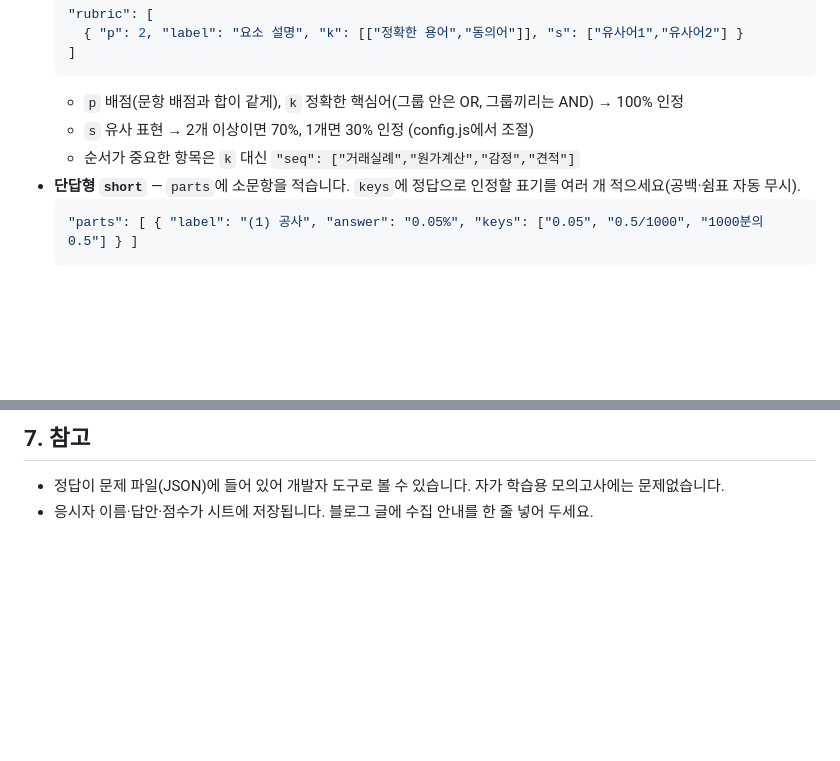
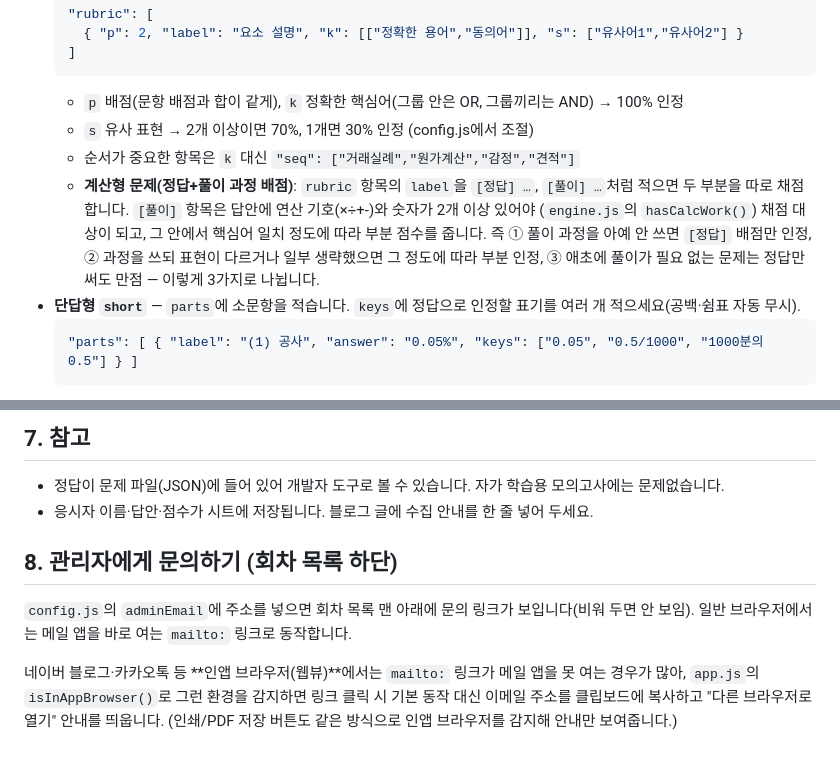
Before and after one commit to Littlestarkr/publicprocurement-practical, a Markdown page: README.md, 2 parts joined by grey strips. GitHub-like rendering; blank space fills up the shorter version.

Commit message:
docs: README에 계산형 채점 기준·인앱 브라우저 문의 링크 처리 설명 추가 (#18)
- hasCalcWork() 기반 [정답]/[풀이] 채점 3단계(풀이 없음/일부 생략/풀이 불필요) 설명
- 관리자 문의 mailto 링크가 네이버·카카오톡 인앱 브라우저에서 대체 동작하는 방식 설명


Claude-Session: https://claude.ai/code/session_0184PNHWSzUaWMVCCnwVbq8b

Co-authored-by: Claude <noreply@anthropic.com>

````diff
--- a/README.md
+++ b/README.md
@@ -56,6 +56,12 @@ run-local.bat       내 컴퓨터에서 미리보기 (Python 필요, 선택)
   - `p` 배점(문항 배점과 합이 같게), `k` 정확한 핵심어(그룹 안은 OR, 그룹끼리는 AND) → 100% 인정
   - `s` 유사 표현 → 2개 이상이면 70%, 1개면 30% 인정 (config.js에서 조절)
   - 순서가 중요한 항목은 `k` 대신 `"seq": ["거래실례","원가계산","감정","견적"]`
+  - **계산형 문제(정답+풀이 과정 배점)**: `rubric` 항목의 `label`을 `[정답] …`, `[풀이] …`처럼 적으면
+    두 부분을 따로 채점합니다. `[풀이]` 항목은 답안에 연산 기호(×÷+-)와 숫자가 2개 이상 있어야
+    (`engine.js`의 `hasCalcWork()`) 채점 대상이 되고, 그 안에서 핵심어 일치 정도에 따라 부분
+    점수를 줍니다. 즉 ① 풀이 과정을 아예 안 쓰면 `[정답]` 배점만 인정, ② 과정을 쓰되 표현이
+    다르거나 일부 생략했으면 그 정도에 따라 부분 인정, ③ 애초에 풀이가 필요 없는 문제는 정답만
+    써도 만점 — 이렇게 3가지로 나뉩니다.
 - **단답형 `short`** — `parts`에 소문항을 적습니다. `keys`에 정답으로 인정할 표기를 여러 개 적으세요(공백·쉼표 자동 무시).
   ```json
   "parts": [ { "label": "(1) 공사", "answer": "0.05%", "keys": ["0.05", "0.5/1000", "1000분의0.5"] } ]
@@ -124,3 +130,13 @@ Python이 없으면 push 후 Pages 주소에서 확인하거나 VS Code의 *Live
 
 - 정답이 문제 파일(JSON)에 들어 있어 개발자 도구로 볼 수 있습니다. 자가 학습용 모의고사에는 문제없습니다.
 - 응시자 이름·답안·점수가 시트에 저장됩니다. 블로그 글에 수집 안내를 한 줄 넣어 두세요.
+
+## 8. 관리자에게 문의하기 (회차 목록 하단)
+
+`config.js`의 `adminEmail`에 주소를 넣으면 회차 목록 맨 아래에 문의 링크가 보입니다(비워 두면 안 보임).
+일반 브라우저에서는 메일 앱을 바로 여는 `mailto:` 링크로 동작합니다.
+
+네이버 블로그·카카오톡 등 **인앱 브라우저(웹뷰)**에서는 `mailto:` 링크가 메일 앱을 못 여는 경우가 많아,
+`app.js`의 `isInAppBrowser()`로 그런 환경을 감지하면 링크 클릭 시 기본 동작 대신 이메일 주소를
+클립보드에 복사하고 "다른 브라우저로 열기" 안내를 띄웁니다. (인쇄/PDF 저장 버튼도 같은 방식으로
+인앱 브라우저를 감지해 안내만 보여줍니다.)
````
